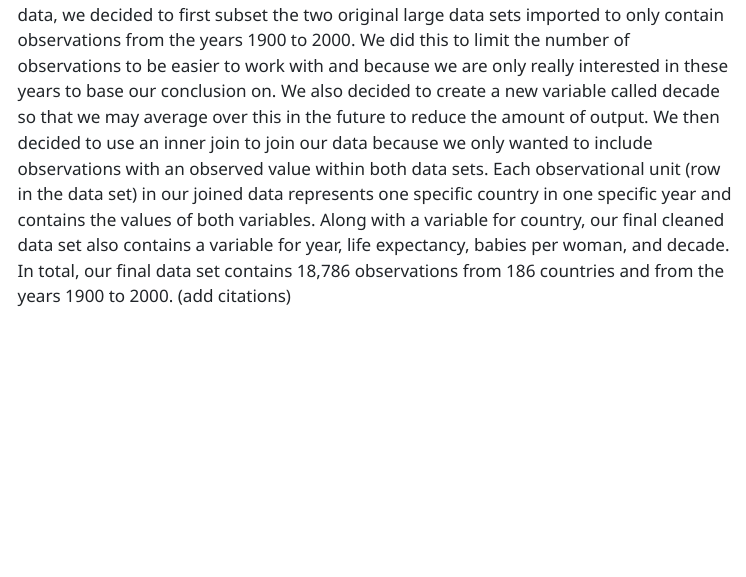
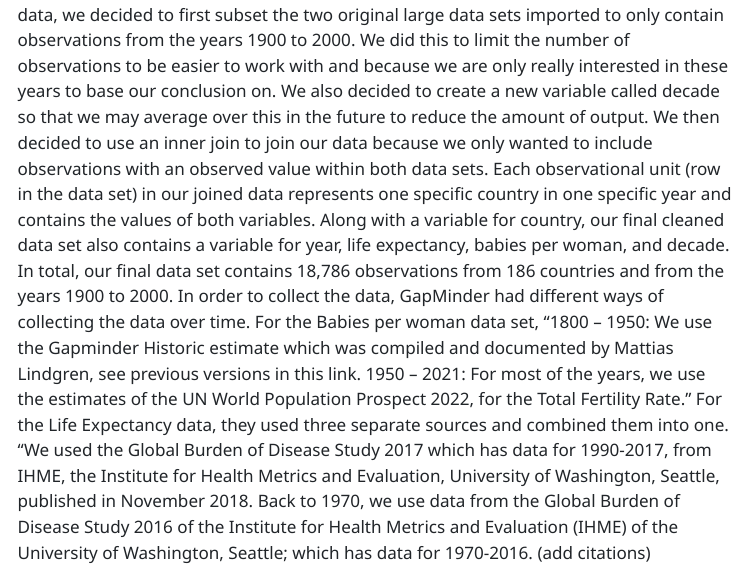
Before and after one commit to KylieScharf/final, a Quarto document (firstdoc.qmd): the page in a window 1100 px wide, from 460 px down. The pictures show the output file firstdoc.html that the author committed with the source, opened offline; menus at the side of the page are left out; long lines of code are wrapped.

Commit message:
Jordan's changes

```diff
--- a/firstdoc.qmd
+++ b/firstdoc.qmd
@@ -20,7 +20,7 @@ execute:
 
 Our research is aimed at investigating the potential relationship between fertility rates, measured by the average number of babies per woman, and average life expectancy measured in years across various countries worldwide. The explanatory variable of interest is the average number of babies per women per year and country measured in number of babies which we hope to explain the response variable that is the average life expectancy per year and country measured in years.
 
-In search of an answer to our question, we decided to use data sourced from Gap minder to investigate a possible relationship. We used two data sets, one containing information of the average amount of babies per woman per country and year, and one containing average life expectancy per country per year. (add how data was collected) To clean the data, we decided to first subset the two original large data sets imported to only contain observations from the years 1900 to 2000. We did this to limit the number of observations to be easier to work with and because we are only really interested in these years to base our conclusion on. We also decided to create a new variable called decade so that we may average over this in the future to reduce the amount of output. We then decided to use an inner join to join our data because we only wanted to include observations with an observed value within both data sets. Each observational unit (row in the data set) in our joined data represents one specific country in one specific year and contains the values of both variables. Along with a variable for country, our final cleaned data set also contains a variable for year, life expectancy, babies per woman, and decade. In total, our final data set contains 18,786 observations from 186 countries and from the years 1900 to 2000. (add citations)
+In search of an answer to our question, we decided to use data sourced from Gap minder to investigate a possible relationship. We used two data sets, one containing information of the average amount of babies per woman per country and year, and one containing average life expectancy per country per year. (add how data was collected) To clean the data, we decided to first subset the two original large data sets imported to only contain observations from the years 1900 to 2000. We did this to limit the number of observations to be easier to work with and because we are only really interested in these years to base our conclusion on. We also decided to create a new variable called decade so that we may average over this in the future to reduce the amount of output. We then decided to use an inner join to join our data because we only wanted to include observations with an observed value within both data sets. Each observational unit (row in the data set) in our joined data represents one specific country in one specific year and contains the values of both variables. Along with a variable for country, our final cleaned data set also contains a variable for year, life expectancy, babies per woman, and decade. In total, our final data set contains 18,786 observations from 186 countries and from the years 1900 to 2000. In order to collect the data, GapMinder had different ways of collecting the data over time. For the Babies per woman data set, "1800 – 1950: We use the Gapminder Historic estimate which was compiled and documented by Mattias Lindgren, see previous versions in this link. 1950 – 2021: For most of the years, we use the estimates of the UN World Population Prospect 2022, for the Total Fertility Rate." For the Life Expectancy data, they used three separate sources and combined them into one. "We used the Global Burden of Disease Study 2017 which has data for 1990-2017, from IHME, the Institute for Health Metrics and Evaluation, University of Washington, Seattle, published in November 2018. Back to 1970, we use data from the Global Burden of Disease Study 2016 of the Institute for Health Metrics and Evaluation (IHME)  of the University of Washington, Seattle;  which has data for 1970-2016. (add citations)
 
 We hypothesized a negative relationship between average babies per year per country and average life expectancy per year per country. That is, we expect average life expectancy to decrease as the average amount of babies per woman increase. We believe this because as the average babies per woman increases, the population increases which creates more competition for limited resources. This is likely to lead to earlier deaths, and an increased number of deaths due to factors other than just natural causes. Our motivation for selecting this topic stems from a blend of personal and societal interests. Firstly, as individuals contemplating starting families, we're naturally curious about the potential impacts of fertility rates on life expectancy. Understanding these dynamics can inform our personal decisions and contribute to our collective understanding of family planning.
 
```
Also changed, not shown: firstdoc.html.
